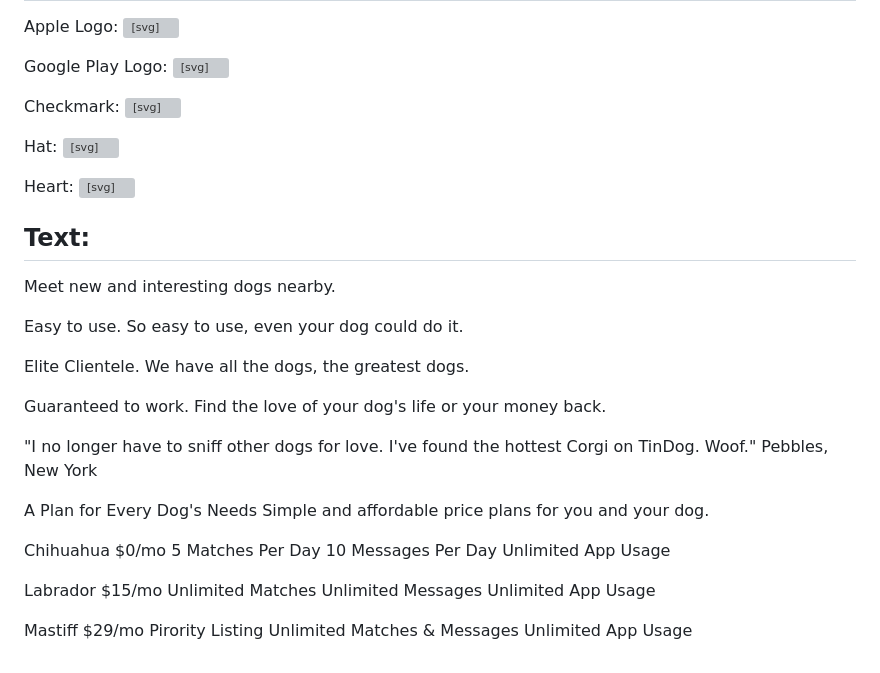
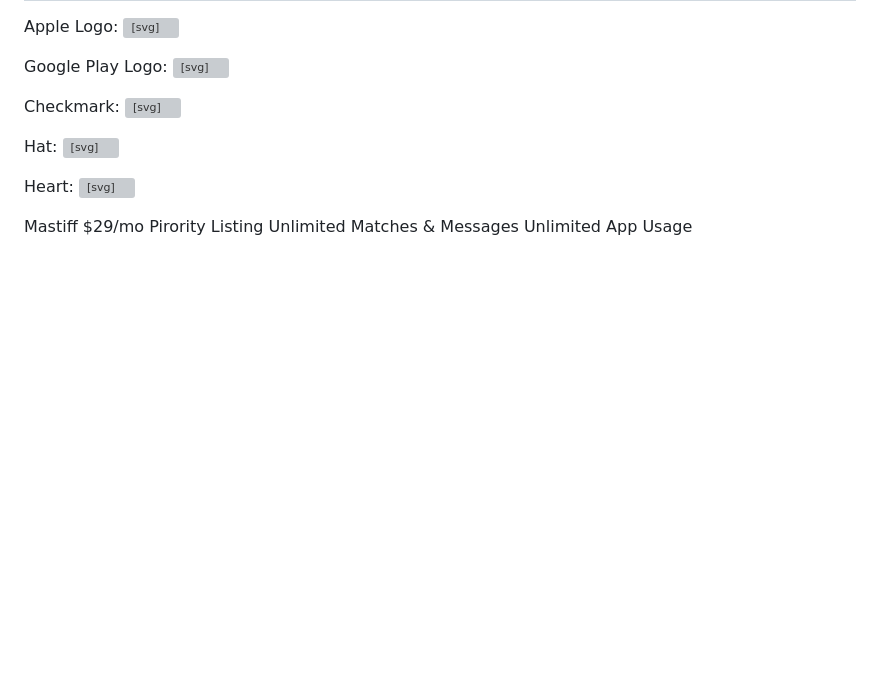
Before and after one commit to saradiyakonar/TinDog, a Markdown page: README.md, the part around the change. Drawn GitHub-style; blank space fills up the shorter version; grey boxes are pictures that could not be loaded.

```diff
--- a/README.md
+++ b/README.md
@@ -43,37 +43,6 @@ Heart:
                 d="M2.854 15.854A.5.5 0 0 1 2 15.5V14H.5a.5.5 0 0 1-.354-.854l1.5-1.5A.5.5 0 0 1 2 11.5h1.793l.53-.53c-.771-.802-1.328-1.58-1.704-2.32-.798-1.575-.775-2.996-.213-4.092C3.426 2.565 6.18 1.809 8 3.233c1.25-.98 2.944-.928 4.212-.152L13.292 2 12.147.854A.5.5 0 0 1 12.5 0h3a.5.5 0 0 1 .5.5v3a.5.5 0 0 1-.854.354L14 2.707l-1.006 1.006c.236.248.44.531.6.845.562 1.096.585 2.517-.213 4.092-.793 1.563-2.395 3.288-5.105 5.08L8 13.912l-.276-.182a21.86 21.86 0 0 1-2.685-2.062l-.539.54V14a.5.5 0 0 1-.146.354l-1.5 1.5Zm2.893-4.894A20.419 20.419 0 0 0 8 12.71c2.456-1.666 3.827-3.207 4.489-4.512.679-1.34.607-2.42.215-3.185-.817-1.595-3.087-2.054-4.346-.761L8 4.62l-.358-.368c-1.259-1.293-3.53-.834-4.346.761-.392.766-.464 1.845.215 3.185.323.636.815 1.33 1.519 2.065l1.866-1.867a.5.5 0 1 1 .708.708L5.747 10.96Z" />
 </svg>
 
-## Text:
-
-Meet new and interesting dogs nearby.
-
-Easy to use.
-So easy to use, even your dog could do it.
-
-Elite Clientele.
-We have all the dogs, the greatest dogs.
-
-Guaranteed to work.
-Find the love of your dog's life or your money back.
-
-"I no longer have to sniff other dogs for love. I've found the hottest Corgi on TinDog. Woof."
-Pebbles, New York
-
-A Plan for Every Dog's Needs
-Simple and affordable price plans for you and your dog.
-
-Chihuahua
-$0/mo
-5 Matches Per Day
-10 Messages Per Day
-Unlimited App Usage
-
-Labrador
-$15/mo
-Unlimited Matches
-Unlimited Messages
-Unlimited App Usage
-
 Mastiff
 $29/mo
 Pirority Listing
```
